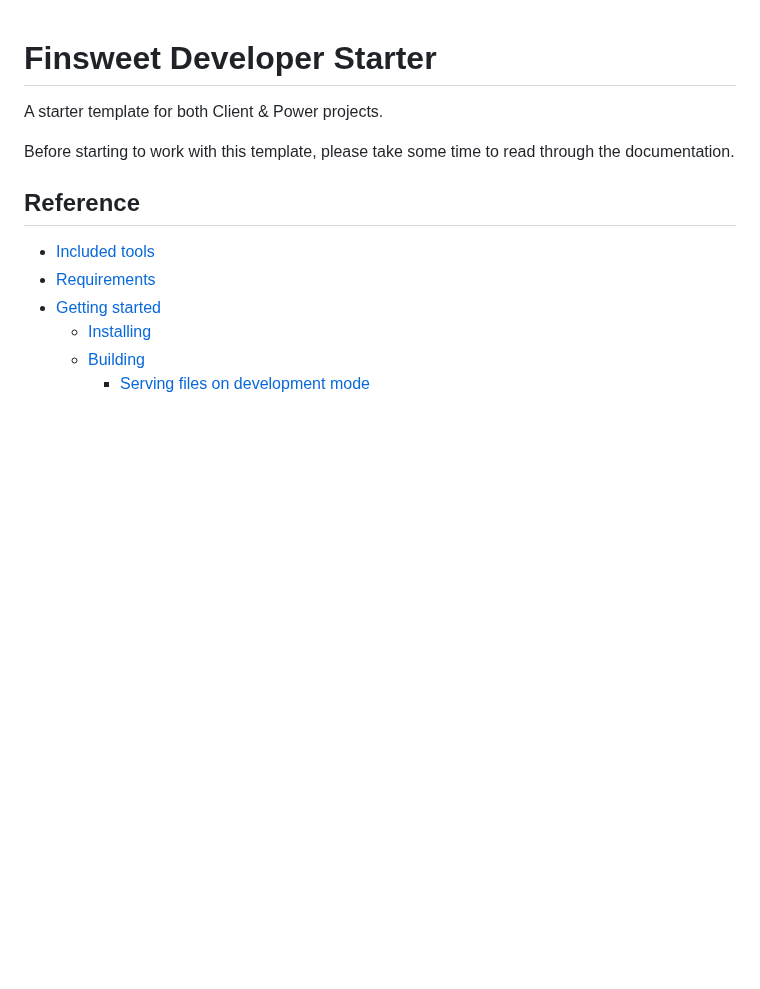
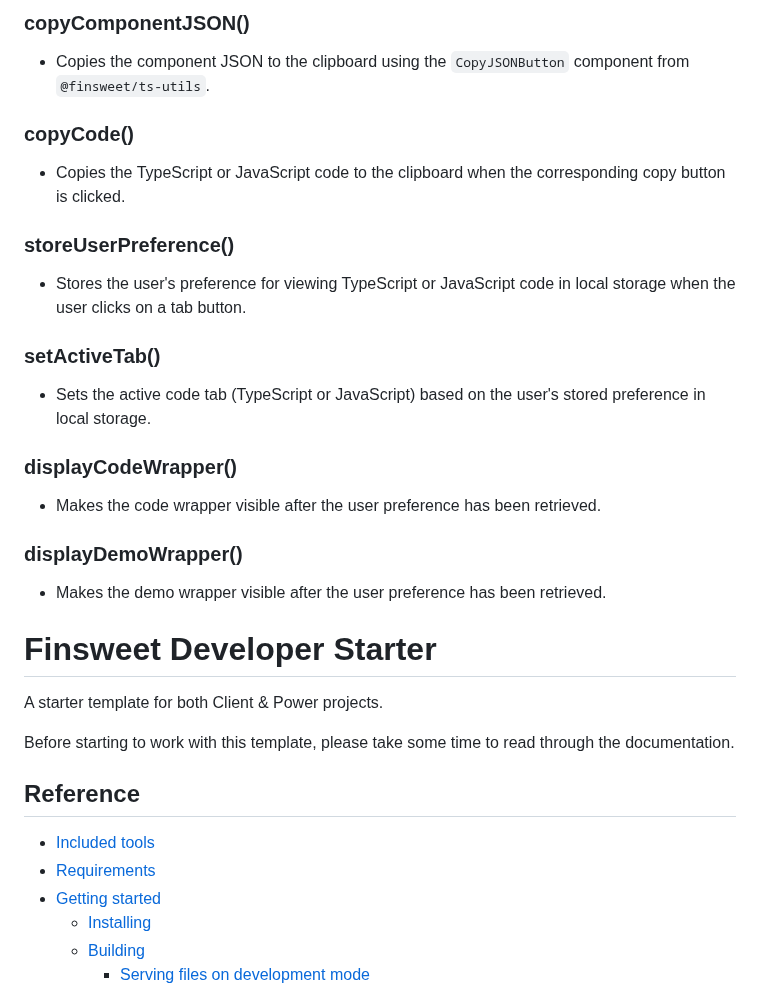
Before and after one commit to finsweet/hacks, a Markdown page: README.md, the part around one of its changes. Drawn GitHub-style; blank space fills up the shorter version.

Commit message:
docs: added readme info

```diff
--- a/README.md
+++ b/README.md
@@ -1,3 +62,27 @@
+### copyComponentJSON()
+
+- Copies the component JSON to the clipboard using the `CopyJSONButton` component from `@finsweet/ts-utils`.
+
+### copyCode()
+
+- Copies the TypeScript or JavaScript code to the clipboard when the corresponding copy button is clicked.
+
+### storeUserPreference()
+
+- Stores the user's preference for viewing TypeScript or JavaScript code in local storage when the user clicks on a tab button.
+
+### setActiveTab()
+
+- Sets the active code tab (TypeScript or JavaScript) based on the user's stored preference in local storage.
+
+### displayCodeWrapper()
+
+- Makes the code wrapper visible after the user preference has been retrieved.
+
+### displayDemoWrapper()
+
+- Makes the demo wrapper visible after the user preference has been retrieved.
+
 # Finsweet Developer Starter
 
 A starter template for both Client & Power projects.
```
Also changed, not shown: other parts of README.md (+61 -0 lines).
